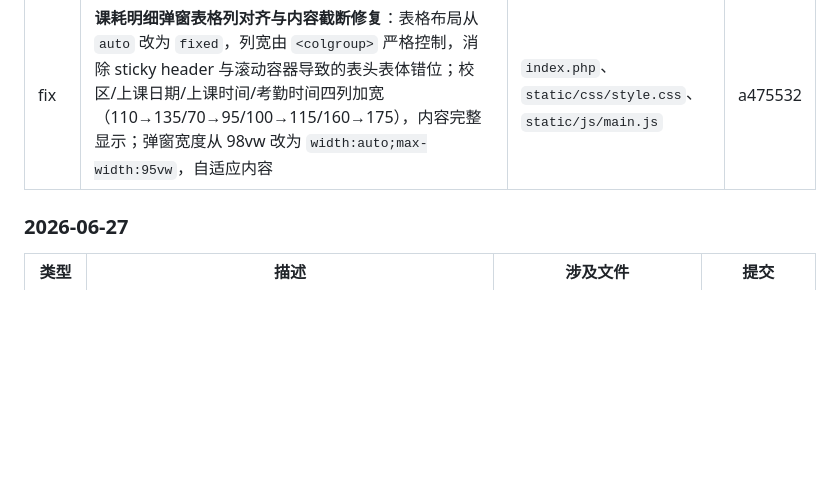
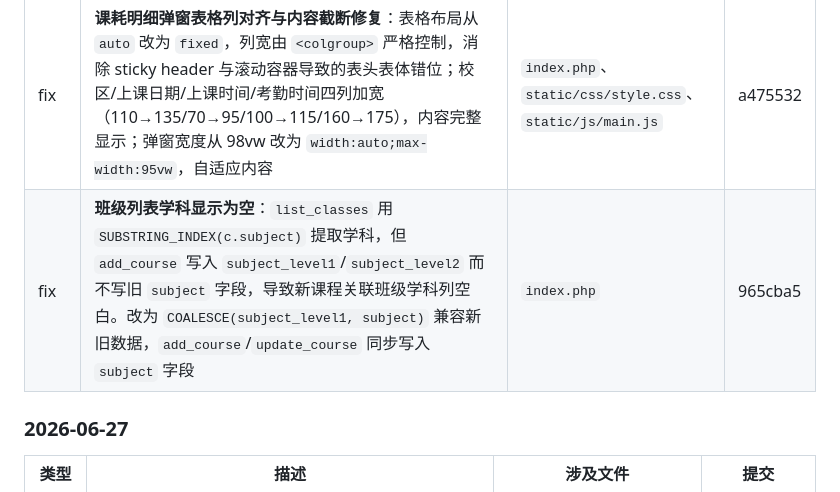
Before and after one commit to hawei07/TMS-, a Markdown page: PROJECT_SUMMARY.md, the part around the change. GitHub-like rendering; blank space fills up the shorter version.

Commit message:
docs: 记录班级列表学科显示修复

```diff
--- a/PROJECT_SUMMARY.md
+++ b/PROJECT_SUMMARY.md
@@ -1187,6 +1187,7 @@ function isSmallPackage(val) {
 | fix | **get_student 汇总 SQL 中 total_price 改为 actual_price**：学员详情页收费汇总的 SQL 错误使用了 `total_price` 字段（仅含学费），修正为 `actual_price`（含教材费等附加项），使汇总金额与订单实际金额一致 | `index.php` | 110a962 |
 | feat | **学员详情-报读课程增加筛选项**：报读课程标签新增一级学科、二级学科、课程名称三个下拉筛选框；二级学科根据一级学科动态联动（`window._subject2Map`）；筛选联动 `loadStudentOrders` | `static/js/main.js` | f604f43 |
 | fix | **课耗明细弹窗表格列对齐与内容截断修复**：表格布局从 `auto` 改为 `fixed`，列宽由 `<colgroup>` 严格控制，消除 sticky header 与滚动容器导致的表头表体错位；校区/上课日期/上课时间/考勤时间四列加宽（110→135/70→95/100→115/160→175），内容完整显示；弹窗宽度从 98vw 改为 `width:auto;max-width:95vw`，自适应内容 | `index.php`、`static/css/style.css`、`static/js/main.js` | a475532 |
+| fix | **班级列表学科显示为空**：`list_classes` 用 `SUBSTRING_INDEX(c.subject)` 提取学科，但 `add_course` 写入 `subject_level1`/`subject_level2` 而不写旧 `subject` 字段，导致新课程关联班级学科列空白。改为 `COALESCE(subject_level1, subject)` 兼容新旧数据，`add_course`/`update_course` 同步写入 `subject` 字段 | `index.php` | 965cba5 |
 
 ### 2026-06-27
 
```
